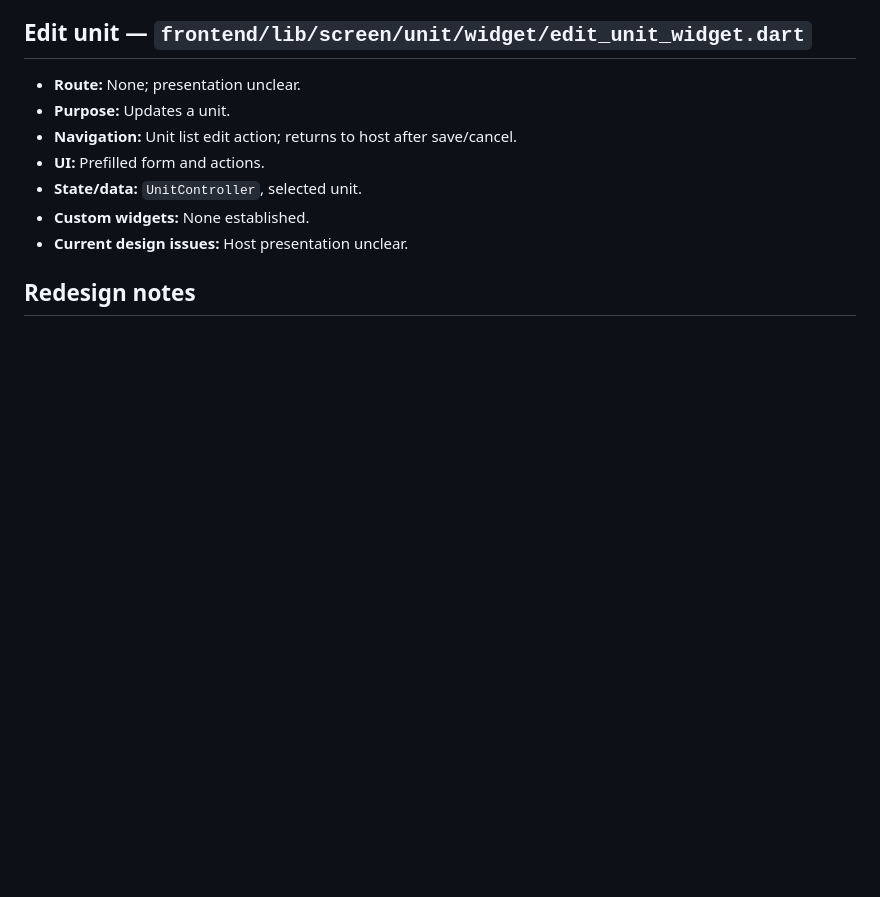
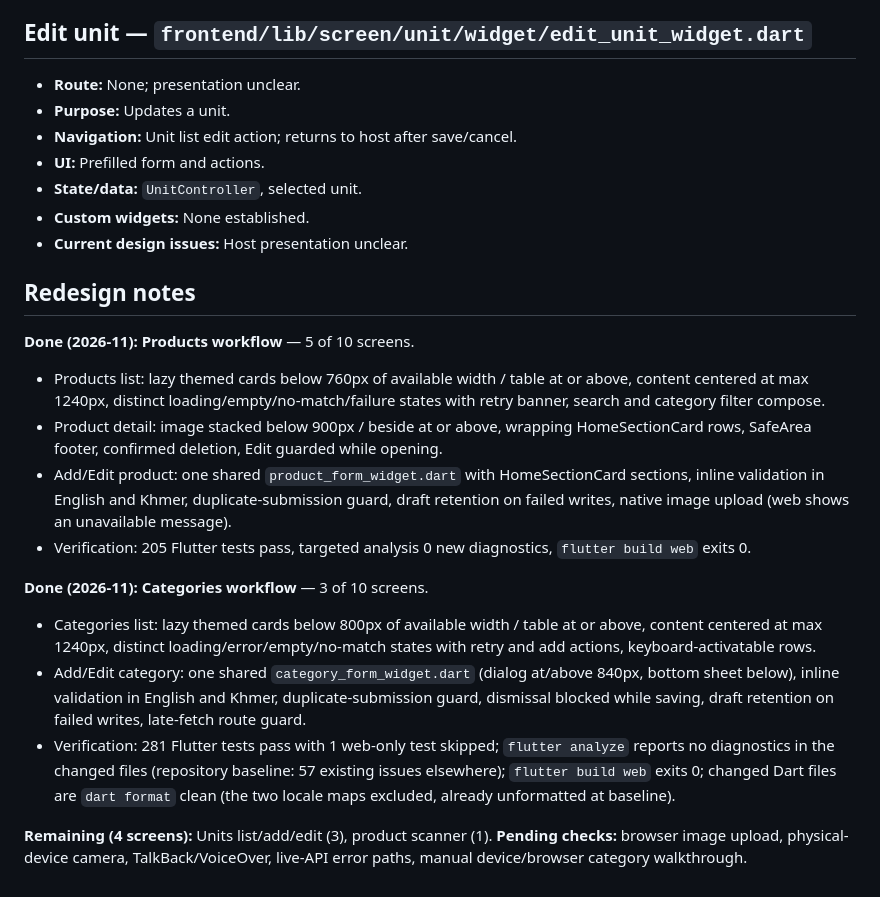
Before and after one commit to Project-BBU-D104/bbu_final_project, a Markdown page: screen/SCREENS_CATALOG.md, the part around one of its changes. Rendered like a GitHub page; blank space fills up the shorter version.

```diff
--- a/screen/SCREENS_CATALOG.md
+++ b/screen/SCREENS_CATALOG.md
@@ -100,3 +100,17 @@
 - **Current design issues:** Host presentation unclear.
 
 ## Redesign notes
+
+**Done (2026-11): Products workflow** — 5 of 10 screens.
+- Products list: lazy themed cards below 760px of available width / table at or above, content centered at max 1240px, distinct loading/empty/no-match/failure states with retry banner, search and category filter compose.
+- Product detail: image stacked below 900px / beside at or above, wrapping HomeSectionCard rows, SafeArea footer, confirmed deletion, Edit guarded while opening.
+- Add/Edit product: one shared `product_form_widget.dart` with HomeSectionCard sections, inline validation in English and Khmer, duplicate-submission guard, draft retention on failed writes, native image upload (web shows an unavailable message).
+- Verification: 205 Flutter tests pass, targeted analysis 0 new diagnostics, `flutter build web` exits 0.
+
+**Done (2026-11): Categories workflow** — 3 of 10 screens.
+- Categories list: lazy themed cards below 800px of available width / table at or above, content centered at max 1240px, distinct loading/error/empty/no-match states with retry and add actions, keyboard-activatable rows.
+- Add/Edit category: one shared `category_form_widget.dart` (dialog at/above 840px, bottom sheet below), inline validation in English and Khmer, duplicate-submission guard, dismissal blocked while saving, draft retention on failed writes, late-fetch route guard.
+- Verification: 281 Flutter tests pass with 1 web-only test skipped; `flutter analyze` reports no diagnostics in the changed files (repository baseline: 57 existing issues elsewhere); `flutter build web` exits 0; changed Dart files are `dart format` clean (the two locale maps excluded, already unformatted at baseline).
+
+**Remaining (4 screens):** Units list/add/edit (3), product scanner (1).
+**Pending checks:** browser image upload, physical-device camera, TalkBack/VoiceOver, live-API error paths, manual device/browser category walkthrough.
```
Also changed, not shown: other parts of screen/SCREENS_CATALOG.md (+16 -16 lines), SCREENS_INDEX.md (+3 -1 lines).
